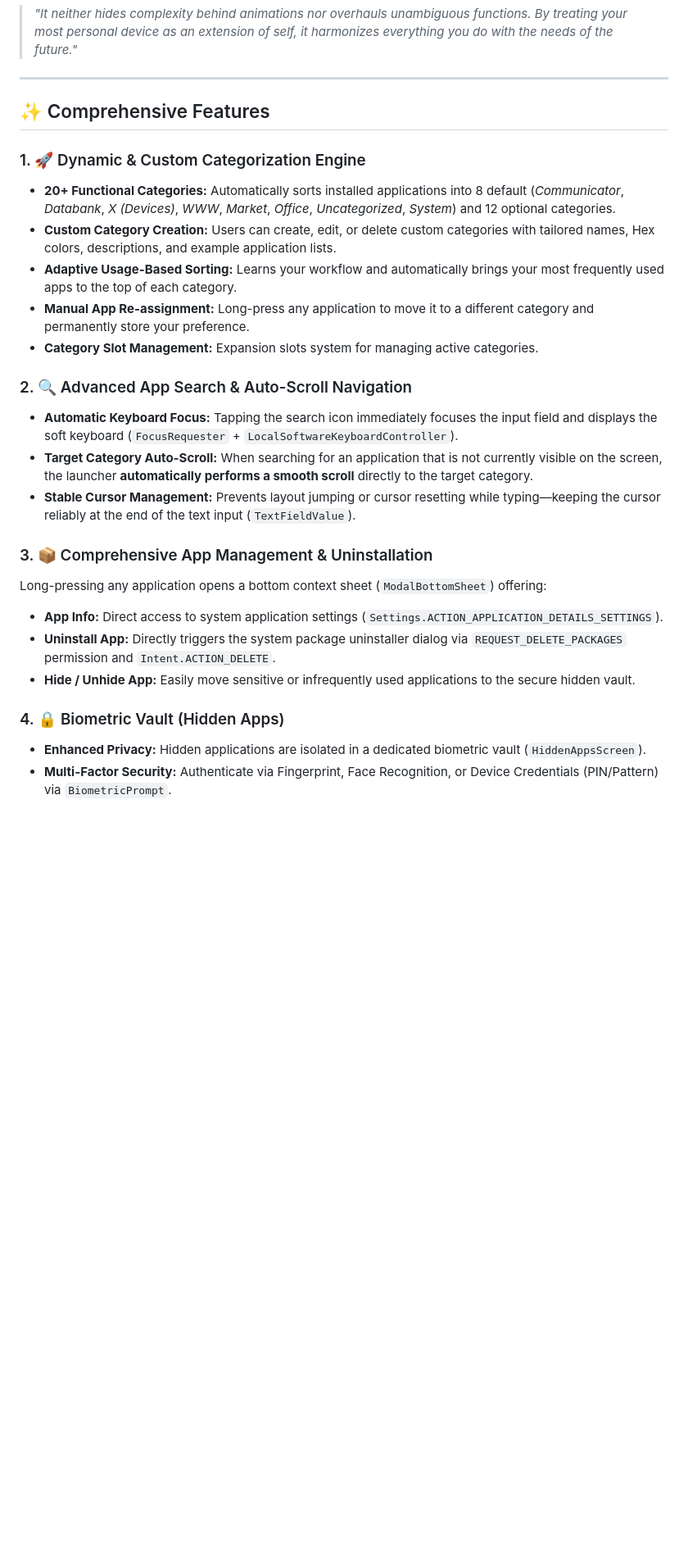
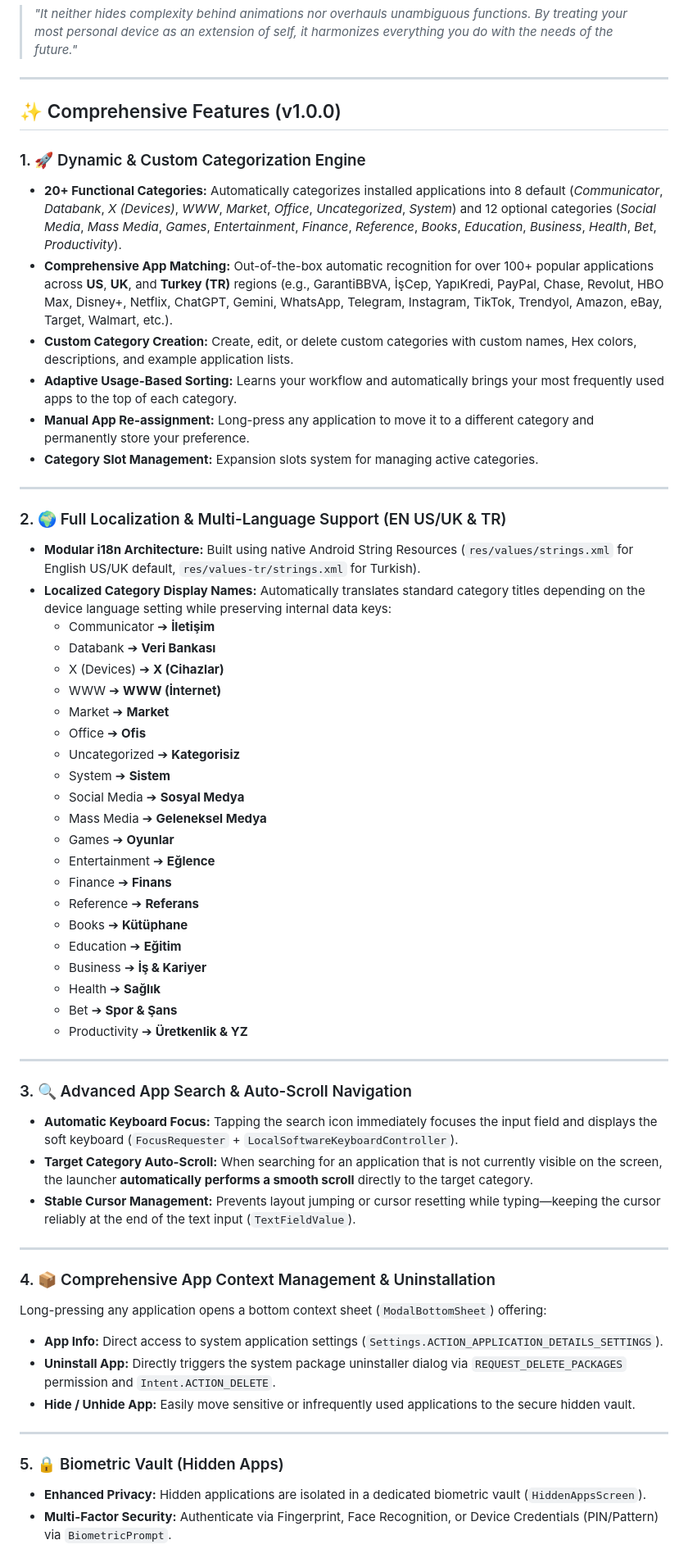
Before and after one commit to hayritahacatar/Categorysym, a Markdown page: README.md, the part around one of its changes. Shown at 82% size. Rendered like a GitHub page; blank space fills up the shorter version.

Commit message:
Readme dosyası son güncellemelere göre güncellendi.

```diff
--- a/README.md
+++ b/README.md
@@ -19,27 +20,60 @@ In an era of flashy overhauls and distracting UI elements, Categorysym stands fo
 
 ---
 
-## ✨ Comprehensive Features
+## ✨ Comprehensive Features (v1.0.0)
 
 ### 1. 🚀 Dynamic & Custom Categorization Engine
-- **20+ Functional Categories:** Automatically sorts installed applications into 8 default (*Communicator*, *Databank*, *X (Devices)*, *WWW*, *Market*, *Office*, *Uncategorized*, *System*) and 12 optional categories.
-- **Custom Category Creation:** Users can create, edit, or delete custom categories with tailored names, Hex colors, descriptions, and example application lists.
+- **20+ Functional Categories:** Automatically categorizes installed applications into 8 default (*Communicator*, *Databank*, *X (Devices)*, *WWW*, *Market*, *Office*, *Uncategorized*, *System*) and 12 optional categories (*Social Media*, *Mass Media*, *Games*, *Entertainment*, *Finance*, *Reference*, *Books*, *Education*, *Business*, *Health*, *Bet*, *Productivity*).
+- **Comprehensive App Matching:** Out-of-the-box automatic recognition for over 100+ popular applications across **US**, **UK**, and **Turkey (TR)** regions (e.g., GarantiBBVA, İşCep, YapıKredi, PayPal, Chase, Revolut, HBO Max, Disney+, Netflix, ChatGPT, Gemini, WhatsApp, Telegram, Instagram, TikTok, Trendyol, Amazon, eBay, Target, Walmart, etc.).
+- **Custom Category Creation:** Create, edit, or delete custom categories with custom names, Hex colors, descriptions, and example application lists.
 - **Adaptive Usage-Based Sorting:** Learns your workflow and automatically brings your most frequently used apps to the top of each category.
 - **Manual App Re-assignment:** Long-press any application to move it to a different category and permanently store your preference.
 - **Category Slot Management:** Expansion slots system for managing active categories.
 
-### 2. 🔍 Advanced App Search & Auto-Scroll Navigation
+---
+
+### 2. 🌍 Full Localization & Multi-Language Support (EN US/UK & TR)
+- **Modular i18n Architecture:** Built using native Android String Resources (`res/values/strings.xml` for English US/UK default, `res/values-tr/strings.xml` for Turkish).
+- **Localized Category Display Names:** Automatically translates standard category titles depending on the device language setting while preserving internal data keys:
+  - Communicator ➔ **İletişim**
+  - Databank ➔ **Veri Bankası**
+  - X (Devices) ➔ **X (Cihazlar)**
+  - WWW ➔ **WWW (İnternet)**
+  - Market ➔ **Market**
+  - Office ➔ **Ofis**
+  - Uncategorized ➔ **Kategorisiz**
+  - System ➔ **Sistem**
+  - Social Media ➔ **Sosyal Medya**
+  - Mass Media ➔ **Geleneksel Medya**
+  - Games ➔ **Oyunlar**
+  - Entertainment ➔ **Eğlence**
+  - Finance ➔ **Finans**
+  - Reference ➔ **Referans**
+  - Books ➔ **Kütüphane**
+  - Education ➔ **Eğitim**
+  - Business ➔ **İş & Kariyer**
+  - Health ➔ **Sağlık**
+  - Bet ➔ **Spor & Şans**
+  - Productivity ➔ **Üretkenlik & YZ**
+
+---
+
+### 3. 🔍 Advanced App Search & Auto-Scroll Navigation
 - **Automatic Keyboard Focus:** Tapping the search icon immediately focuses the input field and displays the soft keyboard (`FocusRequester` + `LocalSoftwareKeyboardController`).
 - **Target Category Auto-Scroll:** When searching for an application that is not currently visible on the screen, the launcher **automatically performs a smooth scroll** directly to the target category.
 - **Stable Cursor Management:** Prevents layout jumping or cursor resetting while typing—keeping the cursor reliably at the end of the text input (`TextFieldValue`).
 
-### 3. 📦 Comprehensive App Management & Uninstallation
+---
+
+### 4. 📦 Comprehensive App Context Management & Uninstallation
 Long-pressing any application opens a bottom context sheet (`ModalBottomSheet`) offering:
 - **App Info:** Direct access to system application settings (`Settings.ACTION_APPLICATION_DETAILS_SETTINGS`).
 - **Uninstall App:** Directly triggers the system package uninstaller dialog via `REQUEST_DELETE_PACKAGES` permission and `Intent.ACTION_DELETE`.
 - **Hide / Unhide App:** Easily move sensitive or infrequently used applications to the secure hidden vault.
 
-### 4. 🔒 Biometric Vault (Hidden Apps)
+---
+
+### 5. 🔒 Biometric Vault (Hidden Apps)
 - **Enhanced Privacy:** Hidden applications are isolated in a dedicated biometric vault (`HiddenAppsScreen`).
 - **Multi-Factor Security:** Authenticate via Fingerprint, Face Recognition, or Device Credentials (PIN/Pattern) via `BiometricPrompt`.
 - **Auto-Locking:** The hidden vault automatically re-locks whenever you navigate away or swipe to another page.
```
Also changed, not shown: other parts of README.md (+49 -6 lines).
